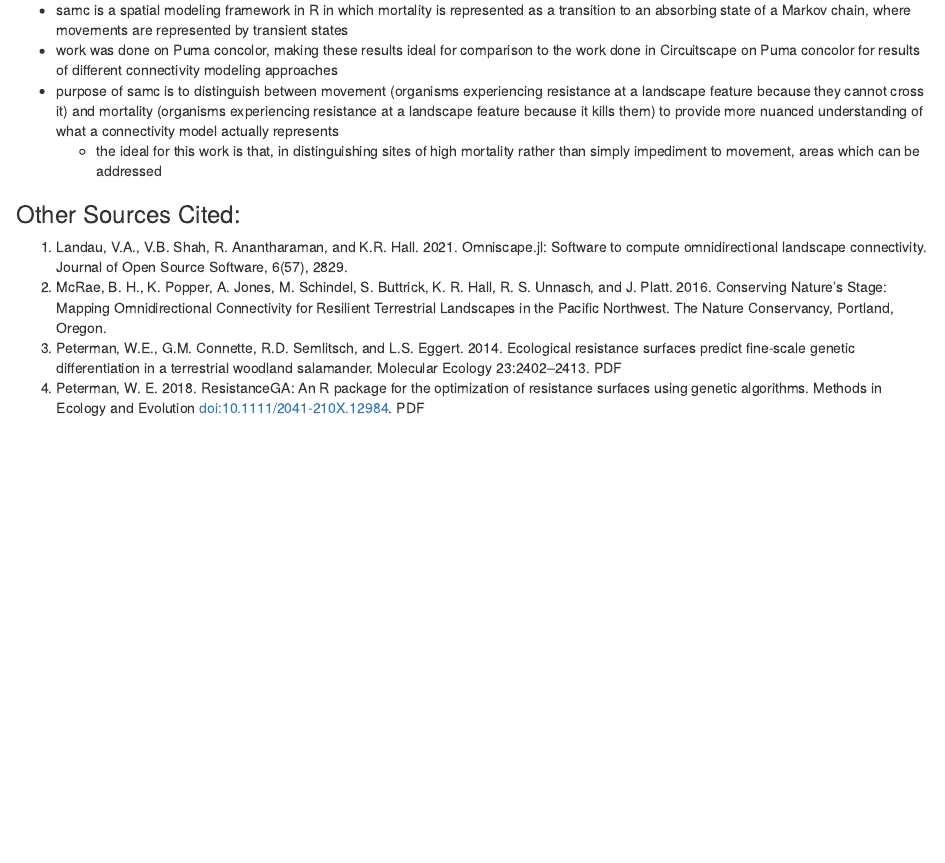
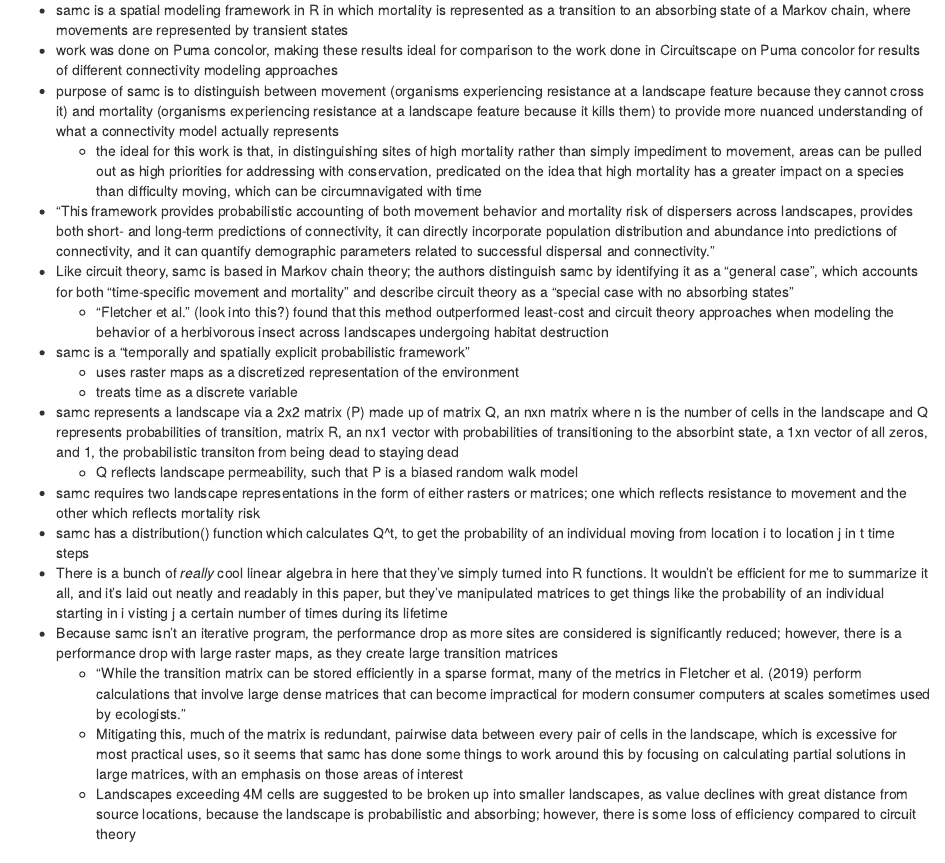
Before and after one commit to felisfelidae/WNFProject, an R Markdown document (WorksCited.Rmd): the page in a window 1100 px wide, from 7110 px down. Rendered offline with R 4.5, knitr and Pandoc, with nearby package versions.

Commit message:
Update for the day

```diff
--- a/WorksCited.Rmd
+++ b/WorksCited.Rmd
@@ -241,7 +241,22 @@ _Works Cited (for Reference)_
   + samc is a spatial modeling framework in R in which mortality is represented as a transition to an absorbing state of a Markov chain, where movements are represented by transient states
   + work was done on Puma concolor, making these results ideal for comparison to the work done in Circuitscape on Puma concolor for results of different connectivity modeling approaches
   + purpose of samc is to distinguish between movement (organisms experiencing resistance at a landscape feature because they cannot cross it) and mortality (organisms experiencing resistance at a landscape feature because it kills them) to provide more nuanced understanding of what a connectivity model actually represents
-      + the ideal for this work is that, in distinguishing sites of high mortality rather than simply impediment to movement, areas which can be addressed
+      + the ideal for this work is that, in distinguishing sites of high mortality rather than simply impediment to movement, areas can be pulled out as high priorities for addressing with conservation, predicated on the idea that high mortality has a greater impact on a species than difficulty moving, which can be circumnavigated with time
+  + "This framework provides probabilistic accounting of both movement behavior and mortality risk of dispersers across landscapes, provides both short‐ and long‐term predictions of connectivity, it can directly incorporate population distribution and abundance into predictions of connectivity, and it can quantify demographic parameters related to successful dispersal and connectivity."
+  + Like circuit theory, samc is based in Markov chain theory; the authors distinguish samc by identifying it as a "general case", which accounts for both "time-specific movement and mortality" and describe circuit theory as a "special case with no absorbing states"
+      + "Fletcher et al." (look into this?) found that this method outperformed least-cost and circuit theory approaches when modeling the behavior of a herbivorous insect across landscapes undergoing habitat destruction
+  + samc is a "temporally and spatially explicit probabilistic framework"
+      + uses raster maps as a discretized representation of the environment
+      + treats time as a discrete variable
+  + samc represents a landscape via a 2x2 matrix (P) made up of matrix Q, an nxn matrix where n is the number of cells in the landscape and Q represents probabilities of transition, matrix R, an nx1 vector with probabilities of transitioning to the absorbint state, a 1xn vector of all zeros, and 1, the probabilistic transiton from being dead to staying dead
+      + Q reflects landscape permeability, such that P is a biased random walk model
+  + samc requires two landscape representations in the form of either rasters or matrices; one which reflects resistance to movement and the other which reflects mortality risk
+  + samc has a distribution() function which calculates Q^t, to get the probability of an individual moving from location i to location j in t time steps
+  + There is a bunch of _really_ cool linear algebra in here that they've simply turned into R functions. It wouldn't be efficient for me to summarize it all, and it's laid out neatly and readably in this paper, but they've manipulated matrices to get things like the probability of an individual starting in i visting j a certain number of times during its lifetime
+  + Because samc isn't an iterative program, the performance drop as more sites are considered is significantly reduced; however, there is a performance drop with large raster maps, as they create large transition matrices
+      + "While the transition matrix can be stored efficiently in a sparse format, many of the metrics in Fletcher et al. (2019) perform calculations that involve large dense matrices that can become impractical for modern consumer computers at scales sometimes used by ecologists."
+      + Mitigating this, much of the matrix is redundant, pairwise data between every pair of cells in the landscape, which is excessive for most practical uses, so it seems that samc has done some things to work around this by focusing on calculating partial solutions in large matrices, with an emphasis on those areas of interest
+      + Landscapes exceeding 4M cells are suggested to be broken up into smaller landscapes, as value declines with great distance from source locations, because the landscape is probabilistic and absorbing; however, there is some loss of efficiency compared to circuit theory
 
 
 
```
Also changed, not shown: Spatial1.R (line endings or trailing spaces), 7 other files.
